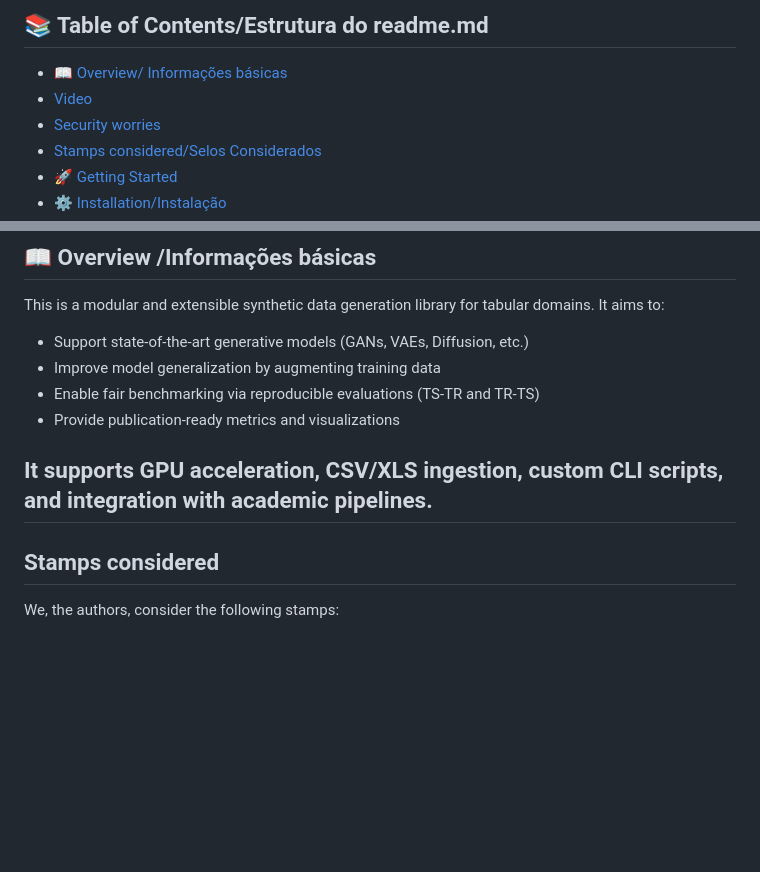
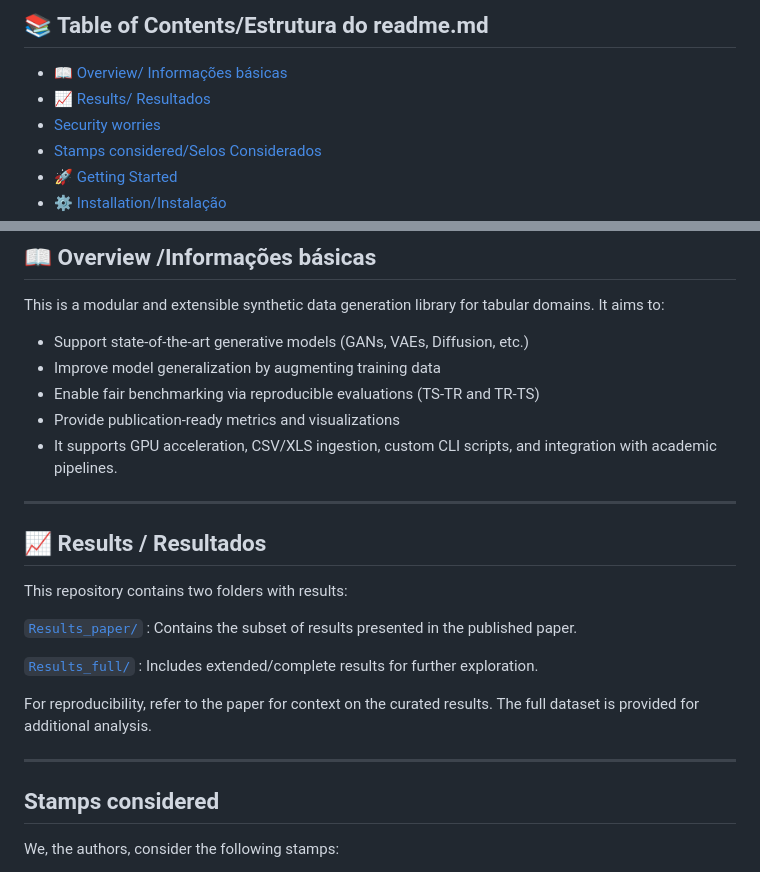
Before and after one commit to SBSeg25/SynDataGen_TP, a Markdown page: README.md, 2 parts joined by grey strips. Drawn GitHub-style; blank space fills up the shorter version.

```diff
--- a/README.md
+++ b/README.md
@@ -11,7 +11,7 @@ This repository contains the official implementation of SynDataGen, an open-sour
 
 
 - [📖 Overview/ Informações básicas](#overview)
-- [Video](#overview)
+- [📈 Results/ Resultados](#results)
 - [Security worries](#securty_worries)
 - [Stamps considered/Selos Considerados](#stamps)
 - [🚀 Getting Started](#getting-started)
@@ -34,10 +34,22 @@ This is a modular and extensible synthetic data generation library for tabular d
 - Improve model generalization by augmenting training data
 - Enable fair benchmarking via reproducible evaluations (TS-TR and TR-TS)
 - Provide publication-ready metrics and visualizations
+- It supports GPU acceleration, CSV/XLS ingestion, custom CLI scripts, and integration with academic pipelines.
 
-It supports GPU acceleration, CSV/XLS ingestion, custom CLI scripts, and integration with academic pipelines.
 ---
 
+## 📈 Results / Resultados <a name="results"></a>
+
+This repository contains two folders with results:
+
+[`Results_paper/`](./Results_paper/)  : Contains the subset of results presented in the published paper.
+
+[`Results_full/`](./Results_full/)  : Includes extended/complete results for further exploration.
+
+For reproducibility, refer to the paper for context on the curated results. The full dataset is provided for additional analysis.
+
+
+---
 
 
 ## Stamps considered <a name="stamps"></a>
```
